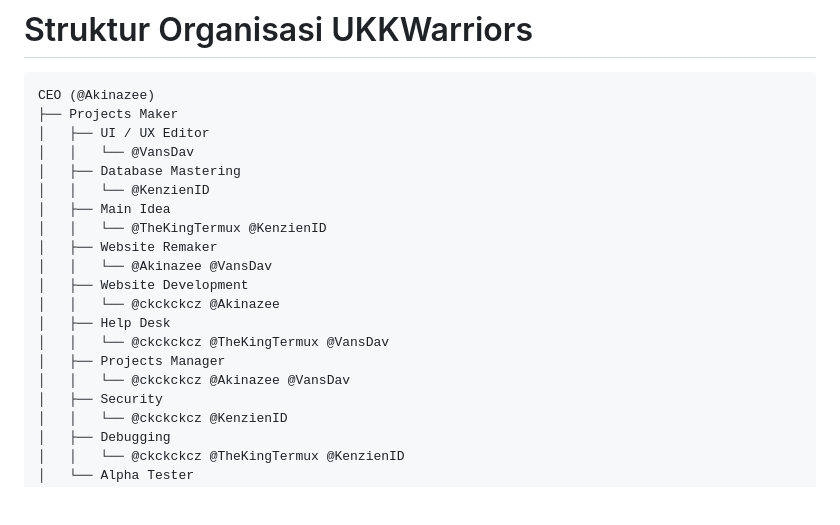
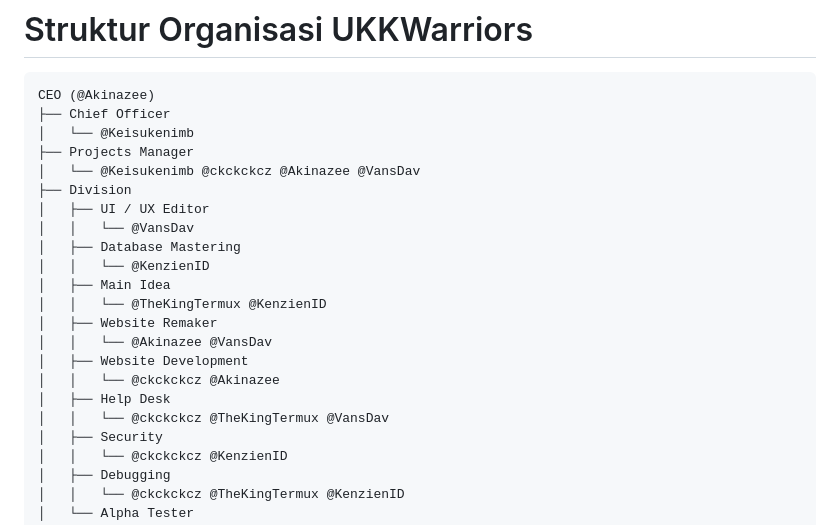
Before and after one commit to UKKWariors/Website-Pengaduan-Masyarakat, a Markdown page: README.md, the part around the change. Rendered like a GitHub page; blank space fills up the shorter version.

````diff
--- a/README.md
+++ b/README.md
@@ -75,7 +75,11 @@ Disini tempatnya projects UKK tentang `Pembuatan Website Pengaduan Masyarakat` b
 
 ```console
 CEO (@Akinazee)
-├── Projects Maker
+├── Chief Officer
+│   └── @Keisukenimb
+├── Projects Manager
+│   └── @Keisukenimb @ckckckcz @Akinazee @VansDav
+├── Division
 │   ├── UI / UX Editor
 │   │   └── @VansDav
 │   ├── Database Mastering
@@ -88,8 +92,6 @@ CEO (@Akinazee)
 │   │   └── @ckckckcz @Akinazee
 │   ├── Help Desk
 │   │   └── @ckckckcz @TheKingTermux @VansDav
-│   ├── Projects Manager
-│   │   └── @ckckckcz @Akinazee @VansDav
 │   ├── Security
 │   │   └── @ckckckcz @KenzienID
 │   ├── Debugging
````
